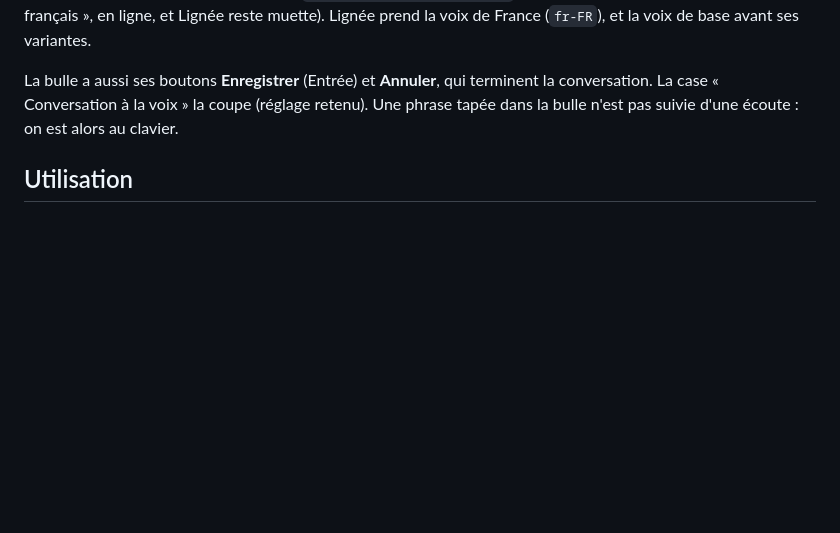
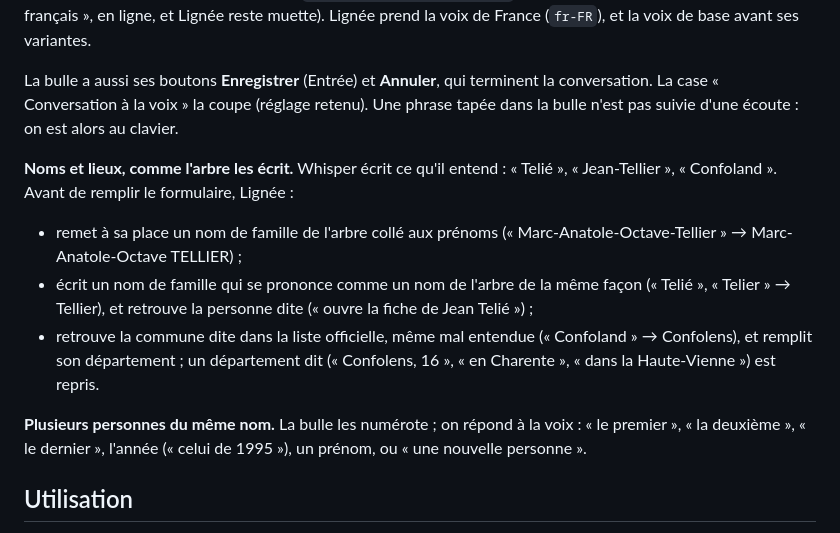
Before and after one commit to PallierJean/lignee, a Markdown page: docs/features/voice.md, the part around the change. Drawn GitHub-style; blank space fills up the shorter version.

Commit message:
docs: describe names, places and the choice among people by voice
Co-Authored-By: Claude Opus 5.5 <noreply@anthropic.com>

```diff
--- a/docs/features/voice.md
+++ b/docs/features/voice.md
@@ -57,6 +57,20 @@ France (`fr-FR`), et la voix de base avant ses variantes.
 La bulle a aussi ses boutons **Enregistrer** (Entrée) et **Annuler**, qui terminent la conversation.
 La case « Conversation à la voix » la coupe (réglage retenu). Une phrase tapée dans la bulle n'est
 pas suivie d'une écoute : on est alors au clavier.
+
+**Noms et lieux, comme l'arbre les écrit.** Whisper écrit ce qu'il entend : « Telié », « Jean-Tellier »,
+« Confoland ». Avant de remplir le formulaire, Lignée :
+
+- remet à sa place un nom de famille de l'arbre collé aux prénoms (« Marc-Anatole-Octave-Tellier » →
+  Marc-Anatole-Octave TELLIER) ;
+- écrit un nom de famille qui se prononce comme un nom de l'arbre de la même façon (« Telié »,
+  « Telier » → Tellier), et retrouve la personne dite (« ouvre la fiche de Jean Telié ») ;
+- retrouve la commune dite dans la liste officielle, même mal entendue (« Confoland » → Confolens), et
+  remplit son département ; un département dit (« Confolens, 16 », « en Charente », « dans la
+  Haute-Vienne ») est repris.
+
+**Plusieurs personnes du même nom.** La bulle les numérote ; on répond à la voix : « le premier »,
+« la deuxième », « le dernier », l'année (« celui de 1995 »), un prénom, ou « une nouvelle personne ».
 
 ## Utilisation
 
```
